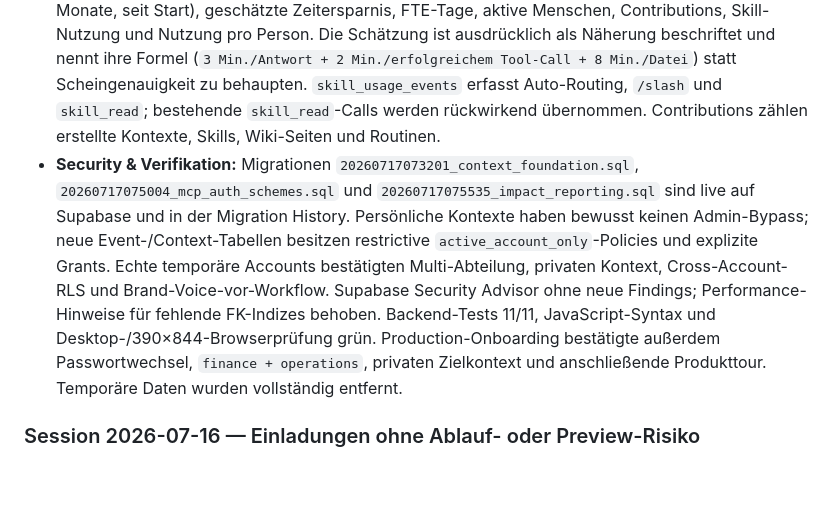
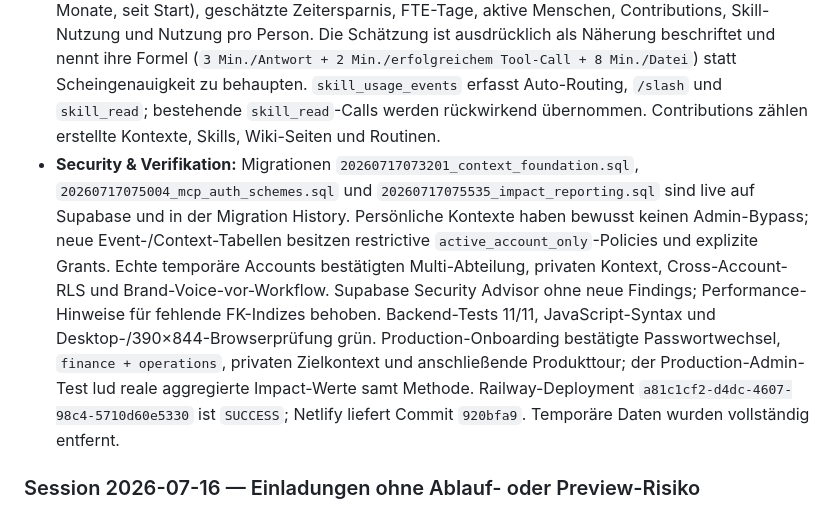
Before and after one commit to enneo-AI/os, a Markdown page: HANDOFF.md, the part around the change. Rendered like a GitHub page; blank space fills up the shorter version.

Commit message:
docs: record impact reporting rollout

```diff
--- a/HANDOFF.md
+++ b/HANDOFF.md
@@ -10,7 +10,7 @@
 - **Verbindliche Skill-Quellen:** `skill_contexts` verknüpft Skills mit verpflichtenden Kontexten. Der Skill-Editor bietet Mehrfachauswahl; teamweite Skills akzeptieren ausschließlich teamweite Quellen. Backend lädt den aktuellen Inhalt deterministisch vor dem Workflow – bei Auto-Routing, `skill_read` und explizitem `/slash`. Fehlt dem Account ein Pflichtkontext, ist der Skill nicht ausführbar.
 - **TickTick-Recherche repariert + Lemlist vorbereitet:** Der Research-Fehler war ein ungültiger freier JSON-Return, nicht eine fehlende TickTick-Schnittstelle. Blueprints werden jetzt über einen erzwungenen strukturierten Tool-Call erzeugt. Tristans bestehende TickTick-Anfrage lief beim Retry bis `review` durch (`https://mcp.ticktick.com/`, offizieller Bearer-Token-Fallback, `connect_ready=true`). MCP-Verbindungen unterstützen jetzt explizit keinen Header, Bearer und `X-API-Key`; damit sind TickTick und der offizielle Lemlist-MCP (`https://app.lemlist.com/mcp`) ohne eigenen OAuth-Client verbindbar. Neue MCP-Secrets werden AES-256-GCM-verschlüsselt gespeichert. TickTick wartet bewusst noch auf den vorhandenen Admin-Review-Klick und Tristans persönlichen API-Token.
 - **Self-Reporting v1:** Administration → Nutzung zeigt Admins Zeitraumfilter (Woche, Monat, YTD, 12 Monate, seit Start), geschätzte Zeitersparnis, FTE-Tage, aktive Menschen, Contributions, Skill-Nutzung und Nutzung pro Person. Die Schätzung ist ausdrücklich als Näherung beschriftet und nennt ihre Formel (`3 Min./Antwort + 2 Min./erfolgreichem Tool-Call + 8 Min./Datei`) statt Scheingenauigkeit zu behaupten. `skill_usage_events` erfasst Auto-Routing, `/slash` und `skill_read`; bestehende `skill_read`-Calls werden rückwirkend übernommen. Contributions zählen erstellte Kontexte, Skills, Wiki-Seiten und Routinen.
-- **Security & Verifikation:** Migrationen `20260717073201_context_foundation.sql`, `20260717075004_mcp_auth_schemes.sql` und `20260717075535_impact_reporting.sql` sind live auf Supabase und in der Migration History. Persönliche Kontexte haben bewusst keinen Admin-Bypass; neue Event-/Context-Tabellen besitzen restrictive `active_account_only`-Policies und explizite Grants. Echte temporäre Accounts bestätigten Multi-Abteilung, privaten Kontext, Cross-Account-RLS und Brand-Voice-vor-Workflow. Supabase Security Advisor ohne neue Findings; Performance-Hinweise für fehlende FK-Indizes behoben. Backend-Tests 11/11, JavaScript-Syntax und Desktop-/390×844-Browserprüfung grün. Production-Onboarding bestätigte außerdem Passwortwechsel, `finance + operations`, privaten Zielkontext und anschließende Produkttour. Temporäre Daten wurden vollständig entfernt.
+- **Security & Verifikation:** Migrationen `20260717073201_context_foundation.sql`, `20260717075004_mcp_auth_schemes.sql` und `20260717075535_impact_reporting.sql` sind live auf Supabase und in der Migration History. Persönliche Kontexte haben bewusst keinen Admin-Bypass; neue Event-/Context-Tabellen besitzen restrictive `active_account_only`-Policies und explizite Grants. Echte temporäre Accounts bestätigten Multi-Abteilung, privaten Kontext, Cross-Account-RLS und Brand-Voice-vor-Workflow. Supabase Security Advisor ohne neue Findings; Performance-Hinweise für fehlende FK-Indizes behoben. Backend-Tests 11/11, JavaScript-Syntax und Desktop-/390×844-Browserprüfung grün. Production-Onboarding bestätigte Passwortwechsel, `finance + operations`, privaten Zielkontext und anschließende Produkttour; der Production-Admin-Test lud reale aggregierte Impact-Werte samt Methode. Railway-Deployment `a81c1cf2-d4dc-4607-98c4-5710d60e5330` ist `SUCCESS`; Netlify liefert Commit `920bfa9`. Temporäre Daten wurden vollständig entfernt.
 
 ### Session 2026-07-16 — Einladungen ohne Ablauf- oder Preview-Risiko
 
```
